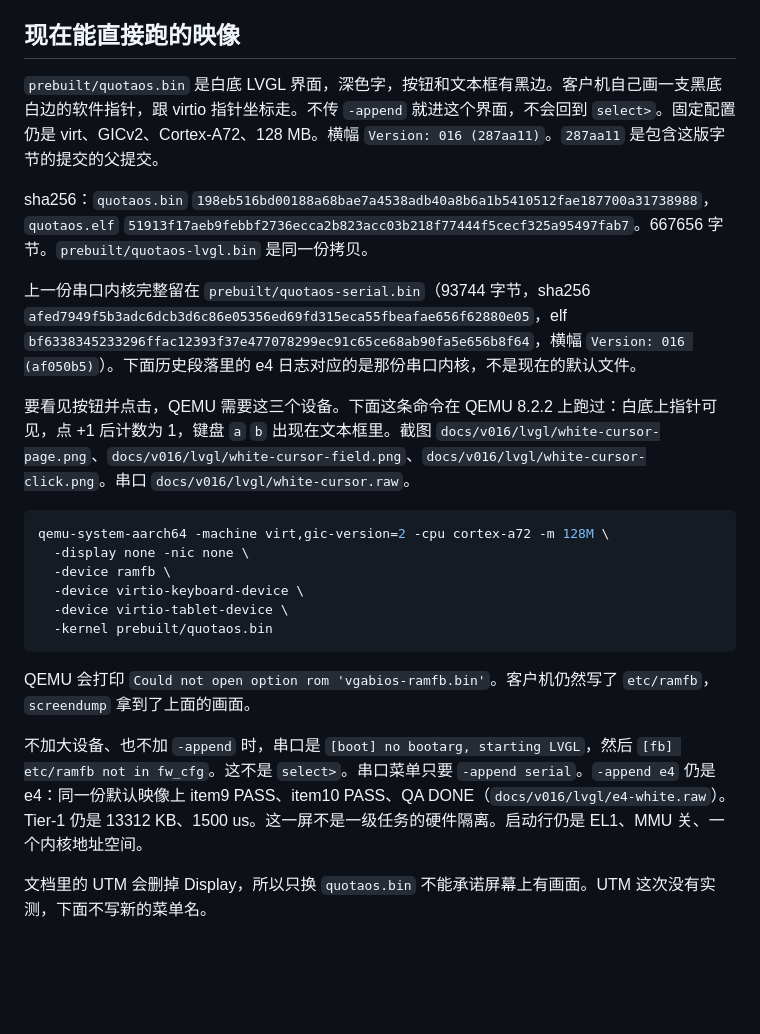
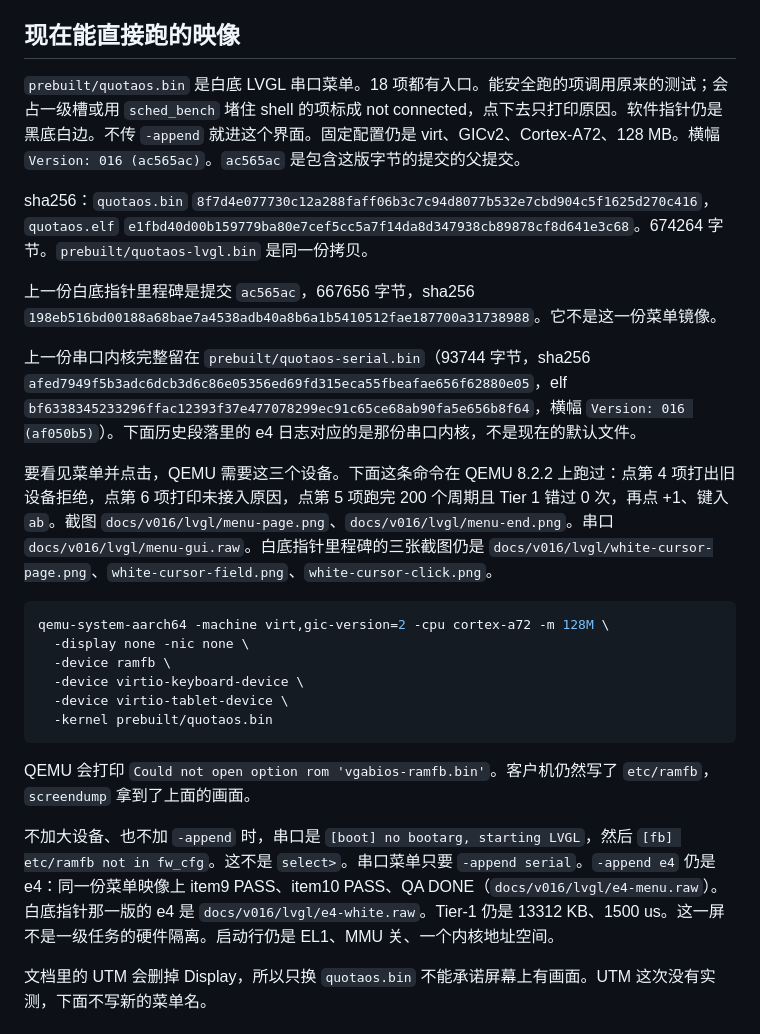
Before and after one commit to leiquan/Quota-OS, a Markdown page: README.md, the part around the change. Rendered like a GitHub page; blank space fills up the shorter version.

````diff
--- a/README.md
+++ b/README.md
@@ -10,13 +10,15 @@ License: [Apache-2.0](LICENSE)
 
 ## 现在能直接跑的映像
 
-`prebuilt/quotaos.bin` 是白底 LVGL 界面，深色字，按钮和文本框有黑边。客户机自己画一支黑底白边的软件指针，跟 virtio 指针坐标走。不传 `-append` 就进这个界面，不会回到 `select>`。固定配置仍是 virt、GICv2、Cortex-A72、128 MB。横幅 `Version: 016 (287aa11)`。`287aa11` 是包含这版字节的提交的父提交。
+`prebuilt/quotaos.bin` 是白底 LVGL 串口菜单。18 项都有入口。能安全跑的项调用原来的测试；会占一级槽或用 `sched_bench` 堵住 shell 的项标成 not connected，点下去只打印原因。软件指针仍是黑底白边。不传 `-append` 就进这个界面。固定配置仍是 virt、GICv2、Cortex-A72、128 MB。横幅 `Version: 016 (ac565ac)`。`ac565ac` 是包含这版字节的提交的父提交。
 
-sha256：`quotaos.bin` `198eb516bd00188a68bae7a4538adb40a8b6a1b5410512fae187700a31738988`，`quotaos.elf` `51913f17aeb9febbf2736ecca2b823acc03b218f77444f5cecf325a95497fab7`。667656 字节。`prebuilt/quotaos-lvgl.bin` 是同一份拷贝。
+sha256：`quotaos.bin` `8f7d4e077730c12a288faff06b3c7c94d8077b532e7cbd904c5f1625d270c416`，`quotaos.elf` `e1fbd40d00b159779ba80e7cef5cc5a7f14da8d347938cb89878cf8d641e3c68`。674264 字节。`prebuilt/quotaos-lvgl.bin` 是同一份拷贝。
+
+上一份白底指针里程碑是提交 `ac565ac`，667656 字节，sha256 `198eb516bd00188a68bae7a4538adb40a8b6a1b5410512fae187700a31738988`。它不是这一份菜单镜像。
 
 上一份串口内核完整留在 `prebuilt/quotaos-serial.bin`（93744 字节，sha256 `afed7949f5b3adc6dcb3d6c86e05356ed69fd315eca55fbeafae656f62880e05`，elf `bf6338345233296ffac12393f37e477078299ec91c65ce68ab90fa5e656b8f64`，横幅 `Version: 016 (af050b5)`）。下面历史段落里的 e4 日志对应的是那份串口内核，不是现在的默认文件。
 
-要看见按钮并点击，QEMU 需要这三个设备。下面这条命令在 QEMU 8.2.2 上跑过：白底上指针可见，点 +1 后计数为 1，键盘 `a` `b` 出现在文本框里。截图 `docs/v016/lvgl/white-cursor-page.png`、`docs/v016/lvgl/white-cursor-field.png`、`docs/v016/lvgl/white-cursor-click.png`。串口 `docs/v016/lvgl/white-cursor.raw`。
+要看见菜单并点击，QEMU 需要这三个设备。下面这条命令在 QEMU 8.2.2 上跑过：点第 4 项打出旧设备拒绝，点第 6 项打印未接入原因，点第 5 项跑完 200 个周期且 Tier 1 错过 0 次，再点 +1、键入 `ab`。截图 `docs/v016/lvgl/menu-page.png`、`docs/v016/lvgl/menu-end.png`。串口 `docs/v016/lvgl/menu-gui.raw`。白底指针里程碑的三张截图仍是 `docs/v016/lvgl/white-cursor-page.png`、`white-cursor-field.png`、`white-cursor-click.png`。
 
 ```bash
 qemu-system-aarch64 -machine virt,gic-version=2 -cpu cortex-a72 -m 128M \
@@ -29,7 +31,7 @@ qemu-system-aarch64 -machine virt,gic-version=2 -cpu cortex-a72 -m 128M \
 
 QEMU 会打印 `Could not open option rom 'vgabios-ramfb.bin'`。客户机仍然写了 `etc/ramfb`，`screendump` 拿到了上面的画面。
 
-不加大设备、也不加 `-append` 时，串口是 `[boot] no bootarg, starting LVGL`，然后 `[fb] etc/ramfb not in fw_cfg`。这不是 `select>`。串口菜单只要 `-append serial`。`-append e4` 仍是 e4：同一份默认映像上 item9 PASS、item10 PASS、QA DONE（`docs/v016/lvgl/e4-white.raw`）。Tier-1 仍是 13312 KB、1500 us。这一屏不是一级任务的硬件隔离。启动行仍是 EL1、MMU 关、一个内核地址空间。
+不加大设备、也不加 `-append` 时，串口是 `[boot] no bootarg, starting LVGL`，然后 `[fb] etc/ramfb not in fw_cfg`。这不是 `select>`。串口菜单只要 `-append serial`。`-append e4` 仍是 e4：同一份菜单映像上 item9 PASS、item10 PASS、QA DONE（`docs/v016/lvgl/e4-menu.raw`）。白底指针那一版的 e4 是 `docs/v016/lvgl/e4-white.raw`。Tier-1 仍是 13312 KB、1500 us。这一屏不是一级任务的硬件隔离。启动行仍是 EL1、MMU 关、一个内核地址空间。
 
 文档里的 UTM 会删掉 Display，所以只换 `quotaos.bin` 不能承诺屏幕上有画面。UTM 这次没有实测，下面不写新的菜单名。
 
````
Also changed, not shown: docs/v016/lvgl/menu-end.png (added), docs/v016/lvgl/menu-field.png (added), docs/v016/lvgl/menu-page.png (added), 14 other files.
